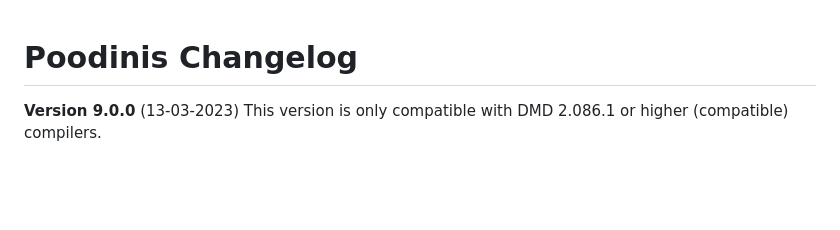
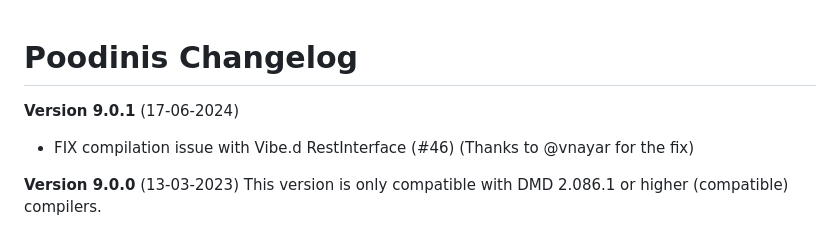
Before and after one commit to mbierlee/poodinis, a Markdown page: CHANGES.md, the part around one of its changes. Rendered like a GitHub page; blank space fills up the shorter version.

```diff
--- a/CHANGES.md
+++ b/CHANGES.md
@@ -1,4 +1,8 @@
 # Poodinis Changelog
+
+**Version 9.0.1** (17-06-2024)
+
+-   FIX compilation issue with Vibe.d RestInterface (#46) (Thanks to @vnayar for the fix)
 
 **Version 9.0.0** (13-03-2023)
 This version is only compatible with DMD 2.086.1 or higher (compatible) compilers.
```
Also changed, not shown: other parts of CHANGES.md (+3 -3 lines), README.md (+1 -1 lines).
